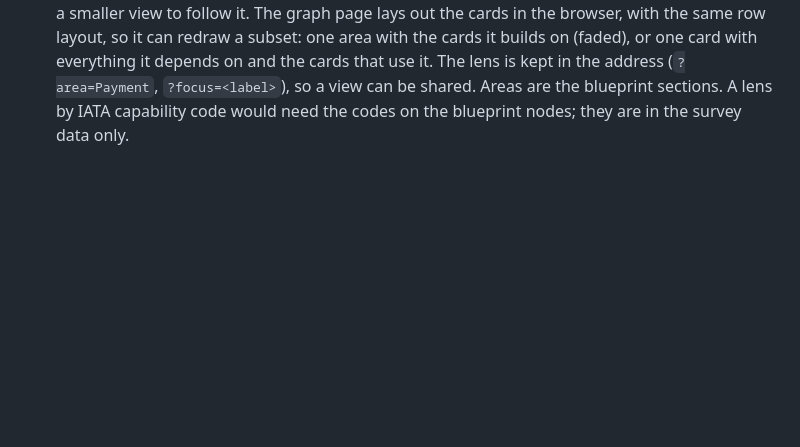
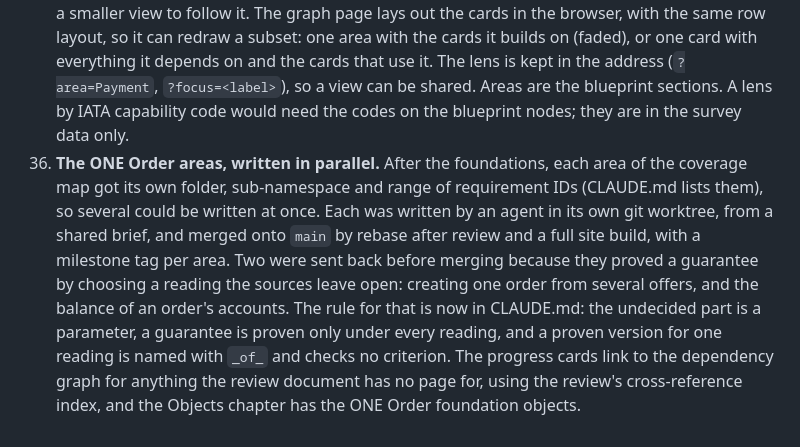
Before and after one commit to samdengler/business-rules-verified, a Markdown page: README.md, the part around the change. GitHub-like rendering; blank space fills up the shorter version.

Commit message:
Record how the ONE Order areas are written and merged
Co-Authored-By: Claude Opus 5.5 <noreply@anthropic.com>
Claude-Session: https://claude.ai/code/session_018UR2YKKNDFEFBpohcK4ph1

```diff
--- a/README.md
+++ b/README.md
@@ -766,3 +766,17 @@ Choices made where the plan left room, in the order they came up.
     the address (`?area=Payment`, `?focus=<label>`), so a view can be shared.
     Areas are the blueprint sections. A lens by IATA capability code would
     need the codes on the blueprint nodes; they are in the survey data only.
+36. **The ONE Order areas, written in parallel.** After the foundations, each
+    area of the coverage map got its own folder, sub-namespace and range of
+    requirement IDs (CLAUDE.md lists them), so several could be written at
+    once. Each was written by an agent in its own git worktree, from a shared
+    brief, and merged onto `main` by rebase after review and a full site
+    build, with a milestone tag per area. Two were sent back before merging
+    because they proved a guarantee by choosing a reading the sources leave
+    open: creating one order from several offers, and the balance of an
+    order's accounts. The rule for that is now in CLAUDE.md: the undecided
+    part is a parameter, a guarantee is proven only under every reading, and
+    a proven version for one reading is named with `_of_` and checks no
+    criterion. The progress cards link to the dependency graph for anything
+    the review document has no page for, using the review's cross-reference
+    index, and the Objects chapter has the ONE Order foundation objects.
```
Also changed, not shown: CLAUDE.md (+20 -1 lines).
